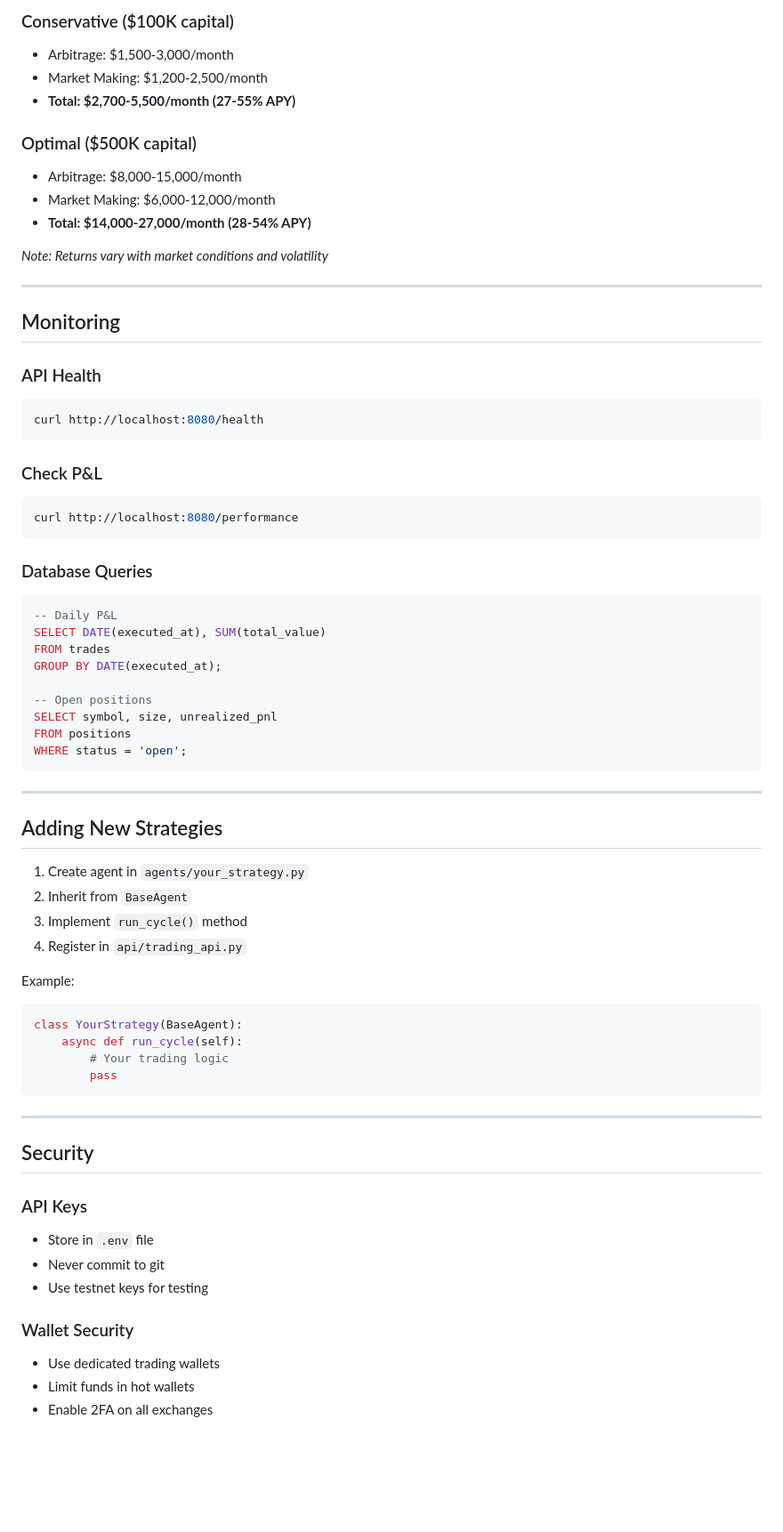
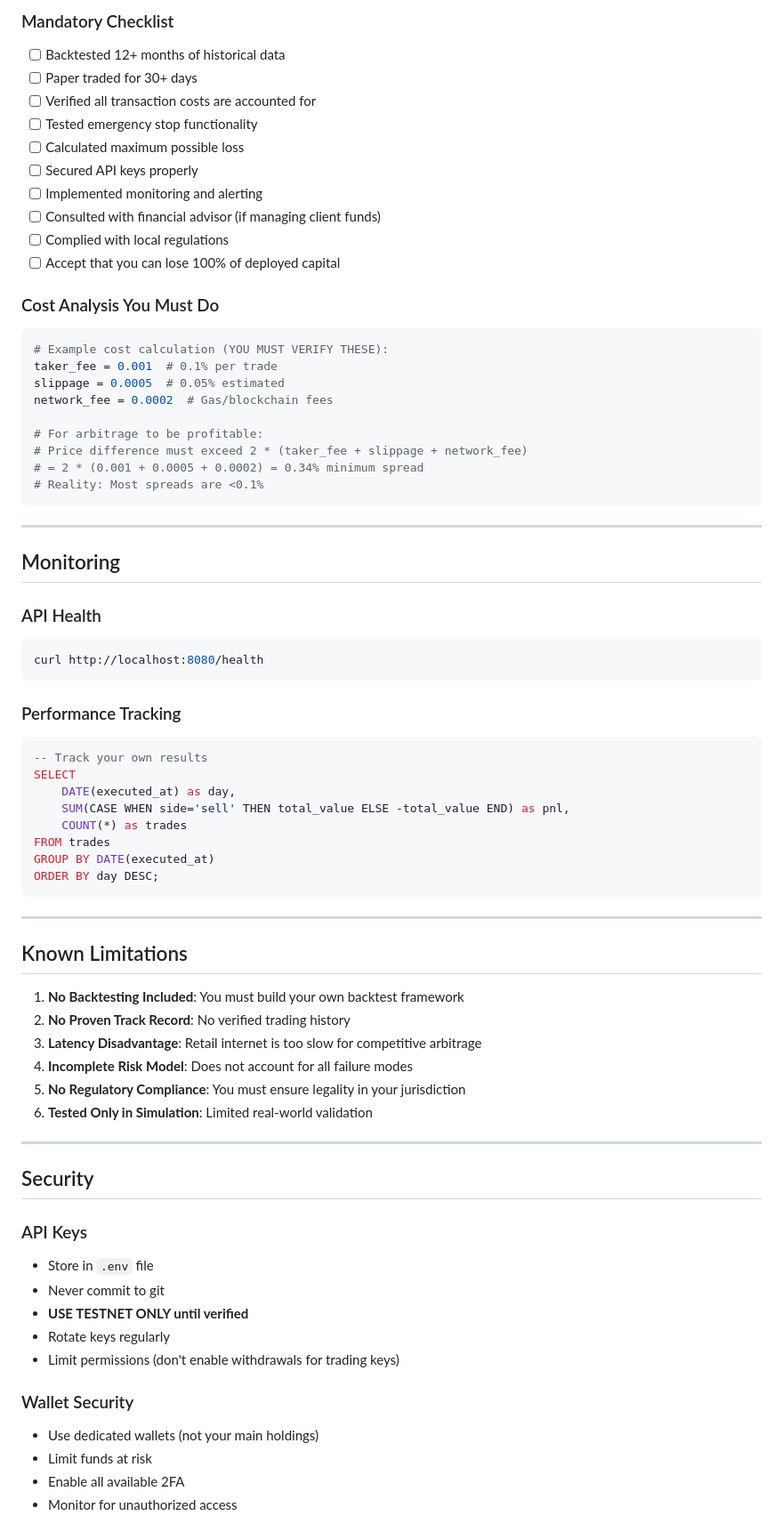
Before and after one commit to nexusyieldprotocol-glitch/amcis-q-sec-core, a Markdown page: AGENT_FINANCE/README.md, the part around one of its changes. Shown at 89% size. GitHub-like rendering; blank space fills up the shorter version.

````diff
--- a/AGENT_FINANCE/README.md
+++ b/AGENT_FINANCE/README.md
@@ -274,15 +240,30 @@ docker-compose up -d
 
-### Conservative ($100K capital)
-- Arbitrage: $1,500-3,000/month
-- Market Making: $1,200-2,500/month
-- **Total: $2,700-5,500/month (27-55% APY)**
+### Mandatory Checklist
 
-### Optimal ($500K capital)
-- Arbitrage: $8,000-15,000/month
-- Market Making: $6,000-12,000/month
-- **Total: $14,000-27,000/month (28-54% APY)**
+- [ ] Backtested 12+ months of historical data
+- [ ] Paper traded for 30+ days
+- [ ] Verified all transaction costs are accounted for
+- [ ] Tested emergency stop functionality
+- [ ] Calculated maximum possible loss
+- [ ] Secured API keys properly
+- [ ] Implemented monitoring and alerting
+- [ ] Consulted with financial advisor (if managing client funds)
+- [ ] Complied with local regulations
+- [ ] Accept that you can lose 100% of deployed capital
 
-*Note: Returns vary with market conditions and volatility*
+### Cost Analysis You Must Do
+
+```python
+# Example cost calculation (YOU MUST VERIFY THESE):
+taker_fee = 0.001  # 0.1% per trade
+slippage = 0.0005  # 0.05% estimated
+network_fee = 0.0002  # Gas/blockchain fees
+
+# For arbitrage to be profitable:
+# Price difference must exceed 2 * (taker_fee + slippage + network_fee)
+# = 2 * (0.001 + 0.0005 + 0.0002) = 0.34% minimum spread
+# Reality: Most spreads are <0.1%
+```
 
 ---
 
@@ -293,40 +274,28 @@ docker-compose up -d
 curl http://localhost:8080/health
 ```
 
-### Check P&L
-```bash
-curl http://localhost:8080/performance
-```
-
-### Database Queries
+### Performance Tracking
 ```sql
--- Daily P&L
-SELECT DATE(executed_at), SUM(total_value)
+-- Track your own results
+SELECT
+    DATE(executed_at) as day,
+    SUM(CASE WHEN side='sell' THEN total_value ELSE -total_value END) as pnl,
+    COUNT(*) as trades
 FROM trades
-GROUP BY DATE(executed_at);
-
--- Open positions
-SELECT symbol, size, unrealized_pnl
-FROM positions
-WHERE status = 'open';
+GROUP BY DATE(executed_at)
+ORDER BY day DESC;
 ```
 
 ---
 
-## Adding New Strategies
+## Known Limitations
 
-1. Create agent in `agents/your_strategy.py`
-2. Inherit from `BaseAgent`
-3. Implement `run_cycle()` method
-4. Register in `api/trading_api.py`
-
-Example:
-```python
-class YourStrategy(BaseAgent):
-    async def run_cycle(self):
-        # Your trading logic
-        pass
-```
+1. **No Backtesting Included**: You must build your own backtest framework
+2. **No Proven Track Record**: No verified trading history
+3. **Latency Disadvantage**: Retail internet is too slow for competitive arbitrage
+4. **Incomplete Risk Model**: Does not account for all failure modes
+5. **No Regulatory Compliance**: You must ensure legality in your jurisdiction
+6. **Tested Only in Simulation**: Limited real-world validation
 
 ---
 
@@ -335,10 +304,13 @@ class YourStrategy(BaseAgent):
 ### API Keys
 - Store in `.env` file
 - Never commit to git
-- Use testnet keys for testing
+- **USE TESTNET ONLY until verified**
+- Rotate keys regularly
+- Limit permissions (don't enable withdrawals for trading keys)
 
 ### Wallet Security
-- Use dedicated trading wallets
-- Limit funds in hot wallets
-- Enable 2FA on all exchanges
+- Use dedicated wallets (not your main holdings)
+- Limit funds at risk
+- Enable all available 2FA
+- Monitor for unauthorized access
 
````
Also changed, not shown: other parts of AGENT_FINANCE/README.md (+134 -162 lines), MASTER_TEST_REPORT.md (+73 -26 lines).
